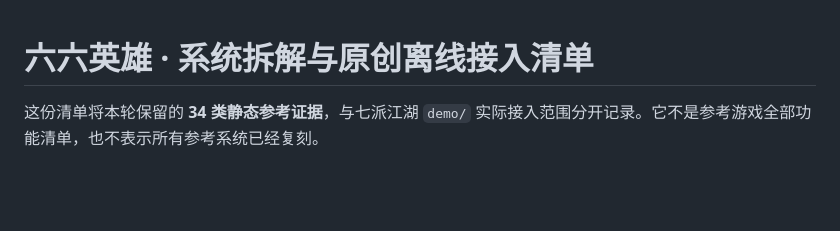
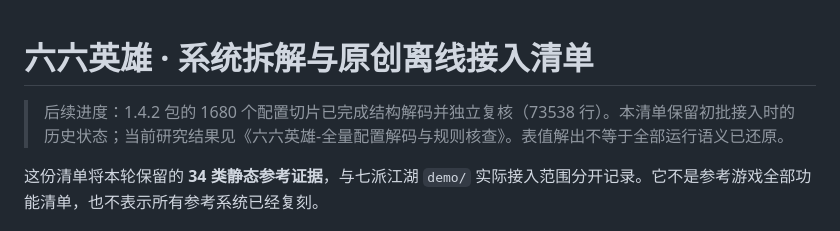
Before and after one commit to YuJieMichael/qipai-jianghu, a Markdown page: docs/六六英雄-系统拆解与接入清单.md, the part around the change. Drawn GitHub-style; blank space fills up the shorter version.

```diff
--- a/docs/六六英雄-系统拆解与接入清单.md
+++ b/docs/六六英雄-系统拆解与接入清单.md
@@ -1,4 +1,7 @@
 # 六六英雄 · 系统拆解与原创离线接入清单
+
+> 后续进度：1.4.2 包的 1680 个配置切片已完成结构解码并独立复核（73538 行）。本清单保留初批接入时的历史状态；当前研究结果见《六六英雄-全量配置解码与规则核查》。表值解出不等于全部运行语义已还原。
+
 
 这份清单将本轮保留的 **34 类静态参考证据**，与七派江湖 `demo/` 实际接入范围分开记录。它不是参考游戏全部功能清单，也不表示所有参考系统已经复刻。
 
```
Also changed, not shown: docs/六六英雄-全量配置解码与规则核查.md (added, +84 -0 lines).
